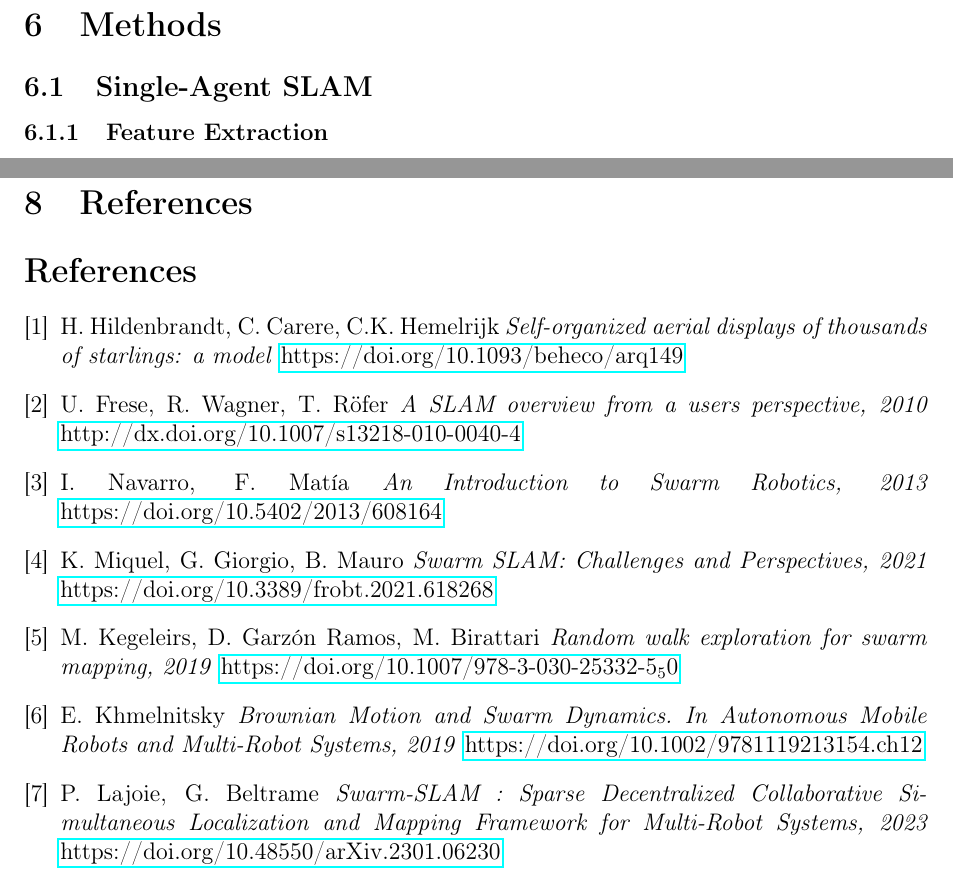
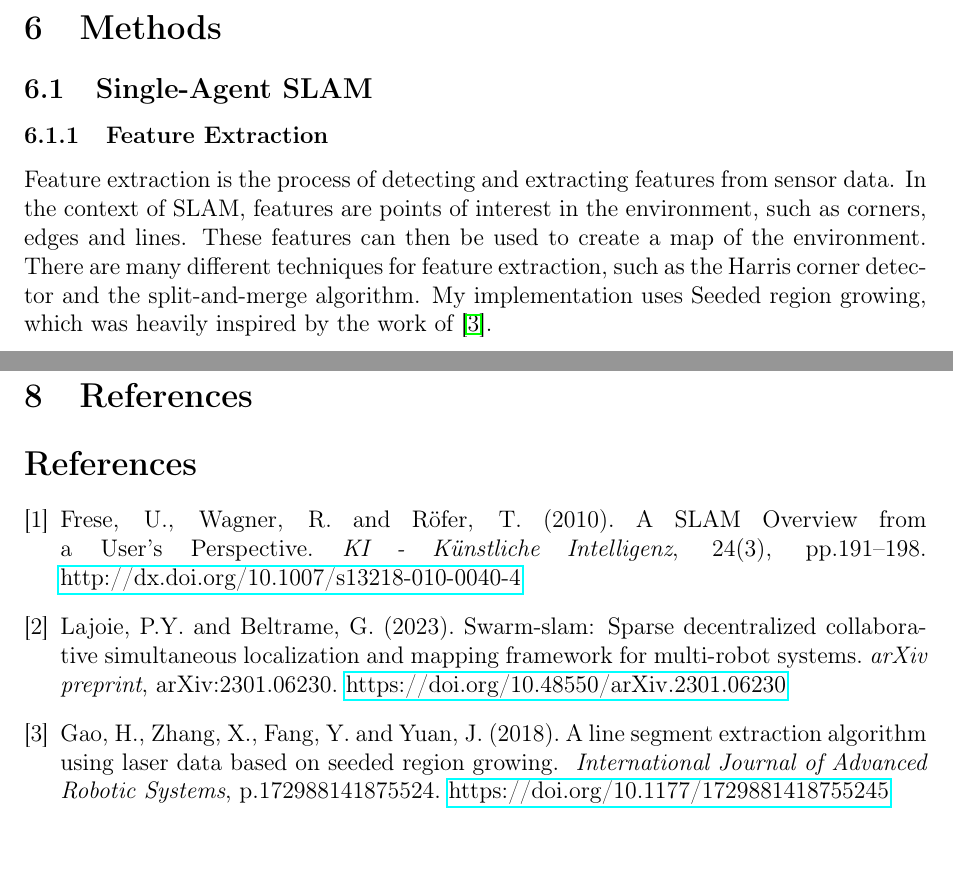
Before and after one commit to CharlieAnthony/Dissertation, a LaTeX document (Reports/FinalReport/FinalReport.tex): two parts of pages 11 and 17 of 17 before the commit and two parts of pages 9 and 16 of 16 after it, joined at a grey line, cut so that both start at the same text. Compiled offline with pdfLaTeX.

Commit message:
corrected bib

```diff
--- a/Reports/FinalReport/FinalReport.tex
+++ b/Reports/FinalReport/FinalReport.tex
@@ -326,6 +303,12 @@ of the profession. \\
 
 \subsection{Single-Agent SLAM}
 \subsubsection{Feature Extraction}
+Feature extraction is the process of detecting and extracting features from sensor data. In the context of SLAM, features
+are points of interest in the environment, such as corners, edges and lines. These features can then be used to create a map
+of the environment. There are many different techniques for feature extraction, such as the Harris corner detector and the
+split-and-merge algorithm. My implementation uses Seeded region growing, which was heavily inspired by the work of
+\cite{seeded_region_growing}.
+
 \subsubsection{Identifying Landmarks}
 \subsubsection{Data Association}
 \subsubsection{Pose Graph}
@@ -386,40 +369,20 @@ about due to it's complexity.
 
 \begin{thebibliography}{9}
 
-    \bibitem{starling_swarm}
-    H. Hildenbrandt, C. Carere, C.K. Hemelrijk
-    \textit{Self-organized aerial displays of thousands of starlings: a model}
-    \href{https://doi.org/10.1093/beheco/arq149}{https://doi.org/10.1093/beheco/arq149}
-
     \bibitem{SLAM_overview}
-    U. Frese, R. Wagner, T. Röfer
-    \textit{A SLAM overview from a users perspective, 2010}
+    Frese, U., Wagner, R. and Röfer, T. (2010). A SLAM Overview from a User’s Perspective.
+    \textit{KI - Künstliche Intelligenz}, 24(3), pp.191–198.
     \href{http://dx.doi.org/10.1007/s13218-010-0040-4}{http://dx.doi.org/10.1007/s13218-010-0040-4}
 
-    \bibitem{intro_to_swarm}
-    I. Navarro, F. Matía
-    \textit{An Introduction to Swarm Robotics, 2013}
-    \href{https://doi.org/10.5402/2013/608164}{https://doi.org/10.5402/2013/608164}
+    \bibitem{C-SLAM}
+    Lajoie, P.Y. and Beltrame, G. (2023). Swarm-slam: Sparse decentralized collaborative simultaneous localization and mapping framework for multi-robot systems.
+    \textit{arXiv preprint},  arXiv:2301.06230.
+    \href{https://doi.org/10.48550/arXiv.2301.06230}{https://doi.org/10.48550/arXiv.2301.06230}
 
-    \bibitem{swarm_SLAM}
-    K. Miquel, G. Giorgio, B. Mauro
-    \textit{Swarm SLAM: Challenges and Perspectives, 2021}
-    \href{https://doi.org/10.3389/frobt.2021.618268}{https://doi.org/10.3389/frobt.2021.618268}
-
-    \bibitem{swarm_random_walks}
-    M. Kegeleirs, D. Garzón Ramos,  M. Birattari
-    \textit{Random walk exploration for swarm mapping, 2019}
-    \href{https://doi.org/10.1007/978-3-030-25332-5_50}{https://doi.org/10.1007/978-3-030-25332-5_50}
-
-    \bibitem{brownian_motion}
-    E. Khmelnitsky
-    \textit{Brownian Motion and Swarm Dynamics. In Autonomous Mobile Robots and Multi-Robot Systems, 2019}
-    \href{https://doi.org/10.1002/9781119213154.ch12}{https://doi.org/10.1002/9781119213154.ch12}
-
-    \bibitem{C-SLAM}
-    P. Lajoie, G. Beltrame
-    \textit{Swarm-SLAM : Sparse Decentralized Collaborative Simultaneous Localization and Mapping Framework for Multi-Robot Systems, 2023}
-    \href{https://doi.org/10.48550/arXiv.2301.06230}{https://doi.org/10.48550/arXiv.2301.06230}
+    \bibitem{seeded_region_growing}
+    Gao, H., Zhang, X., Fang, Y. and Yuan, J. (2018). A line segment extraction algorithm using laser data based on seeded region growing.
+    \textit{ International Journal of Advanced Robotic Systems}, p.172988141875524.
+    \href{https://doi.org/10.1177/1729881418755245}{https://doi.org/10.1177/1729881418755245}
 
 \end{thebibliography}
 
```
Also changed, not shown: out/FinalReport.pdf, Reports/FinalReport/FinalReport.tex (71 more changed lines).
